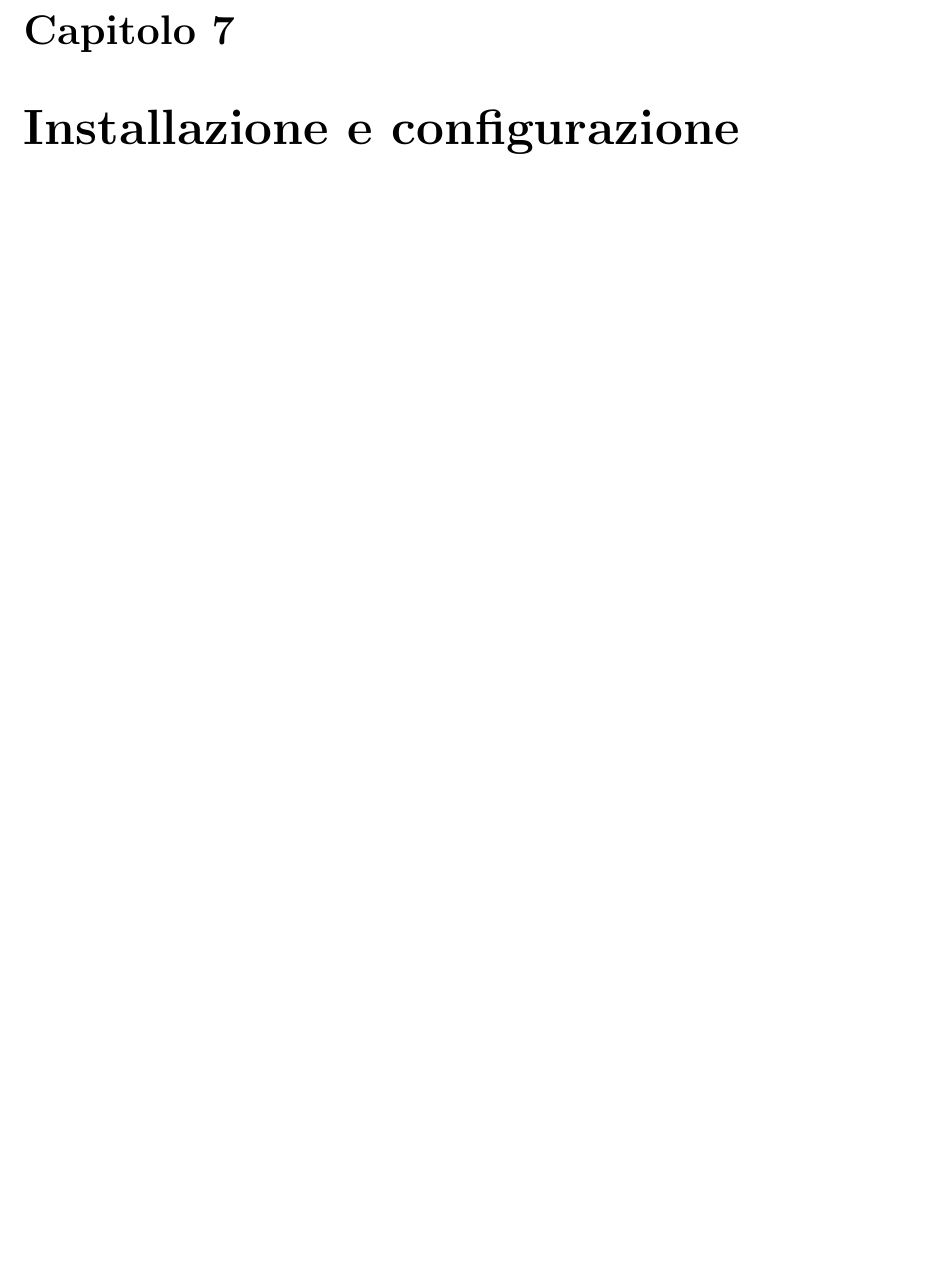
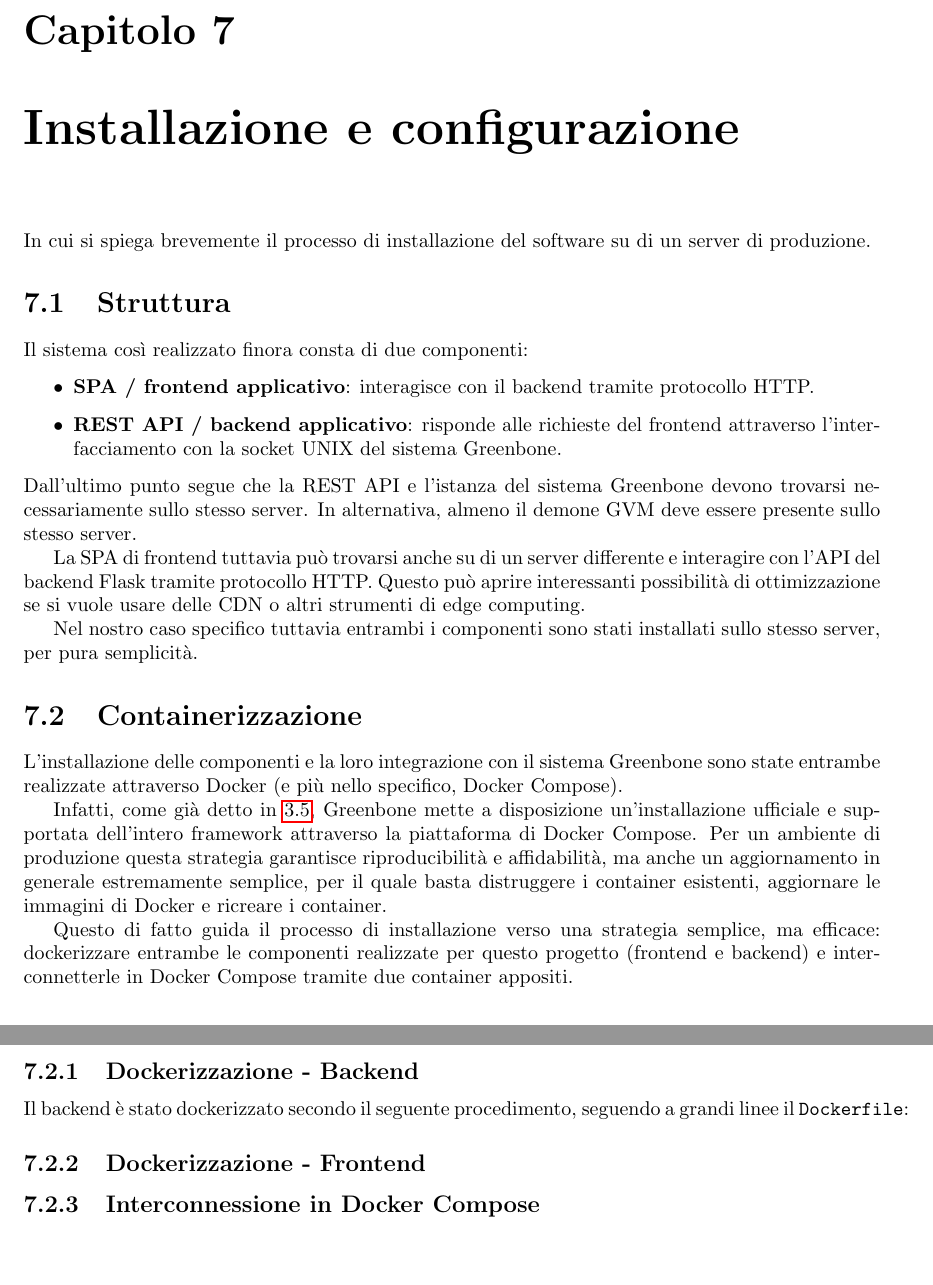
Before and after one commit to ivanrava/master-thesis, a LaTeX document (main.tex, which reads chapters/7.deployment.tex): part of page 53 of 54 before the commit and two parts of pages 53 and 54 of 55 after it, the two joined at a grey line, cut so that both start at the same text, the shorter picture padded with empty space. Compiled offline with pdfLaTeX.

Commit message:
Adds deployment skeleton

```diff
--- /dev/null
+++ b/chapters/7.deployment.tex
@@ -0,0 +1,27 @@
+In cui si spiega brevemente il processo di installazione del software su di un server di produzione.
+
+\section{Struttura}
+Il sistema così realizzato finora consta di due componenti:
+\begin{itemize}
+    \item \textbf{SPA / frontend applicativo}: interagisce con il backend tramite protocollo HTTP.
+    \item \textbf{REST API / backend applicativo}: risponde alle richieste del frontend attraverso l'interfacciamento con la socket UNIX del sistema Greenbone.
+\end{itemize}
+Dall'ultimo punto segue che la REST API e l'istanza del sistema Greenbone devono trovarsi necessariamente sullo stesso server. In alternativa, almeno il demone GVM deve essere presente sullo stesso server.
+
+La SPA di frontend tuttavia può trovarsi anche su di un server differente e interagire con l'API del backend Flask tramite protocollo HTTP. Questo può aprire interessanti possibilità di ottimizzazione se si vuole usare delle CDN o altri strumenti di edge computing.
+
+Nel nostro caso specifico tuttavia entrambi i componenti sono stati installati sullo stesso server, per pura semplicità.
+
+\section{Containerizzazione}
+L'installazione delle componenti e la loro integrazione con il sistema Greenbone sono state entrambe realizzate attraverso Docker (e più nello specifico, Docker Compose).
+
+Infatti, come già detto in \ref{greenbone-community-containers}, Greenbone mette a disposizione un'installazione ufficiale e supportata dell'intero framework attraverso la piattaforma di Docker Compose. Per un ambiente di produzione questa strategia garantisce riproducibilità e affidabilità, ma anche un aggiornamento in generale estremamente semplice, per il quale basta distruggere i container esistenti, aggiornare le immagini di Docker e ricreare i container.
+
+Questo di fatto guida il processo di installazione verso una strategia semplice, ma efficace: dockerizzare entrambe le componenti realizzate per questo progetto (frontend e backend) e interconnetterle in Docker Compose tramite due container appositi.
+
+\subsection{Dockerizzazione - Backend}
+Il backend è stato dockerizzato secondo il seguente procedimento, seguendo a grandi linee il \texttt{Dockerfile}:
+
+\subsection{Dockerizzazione - Frontend}
+
+\subsection{Interconnessione in Docker Compose}
```
Also changed, not shown: chapters/3.openvas.tex (+1 -0 lines), main.tex (+1 -0 lines).
